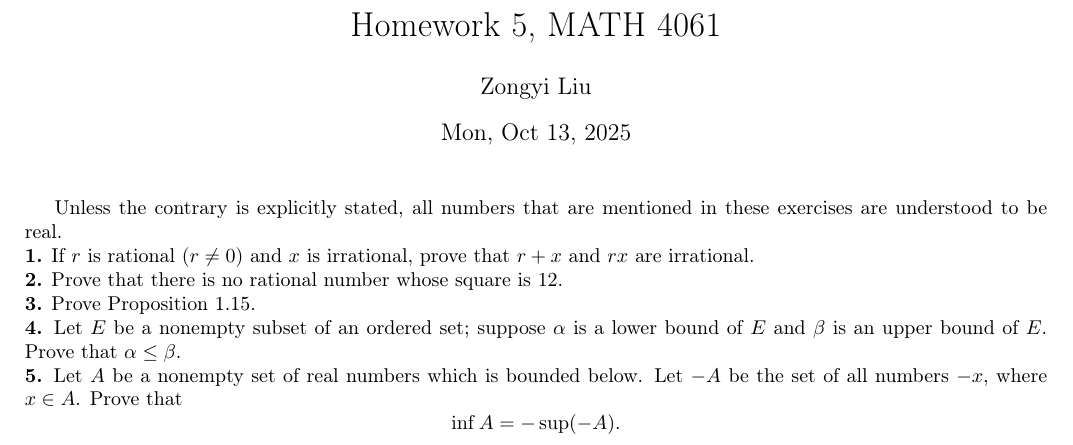
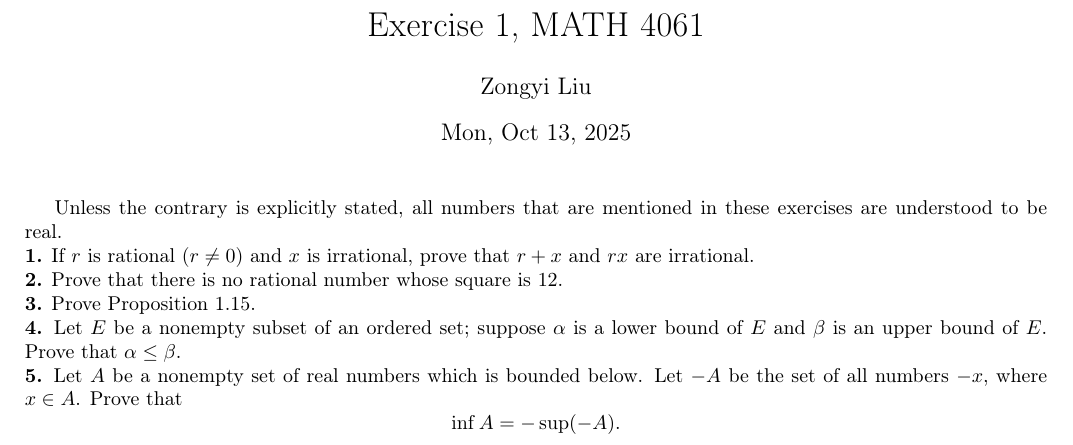
Before and after one commit to zongyiliu/MATH_4061, a LaTeX problem sheet (Exercise/4061_EX_1.tex): part of page 1 of 5, cut so that both start at the same text. Compiled offline with pdfLaTeX.

Commit message:
Change title from 'Homework 5' to 'Exercise 1'

```diff
--- a/Exercise/4061_EX_1.tex
+++ b/Exercise/4061_EX_1.tex
@@ -57,7 +57,7 @@
 \usepackage[]{amsthm} %lets us use \begin{proof}
 \usepackage[]{amssymb} %gives us the character \varnothing
 
-	\title{Homework 5, MATH 4061}
+	\title{Exercise 1, MATH 4061}
 	\author{Zongyi Liu}
 	\date{Mon, Oct 13, 2025}
 
```
